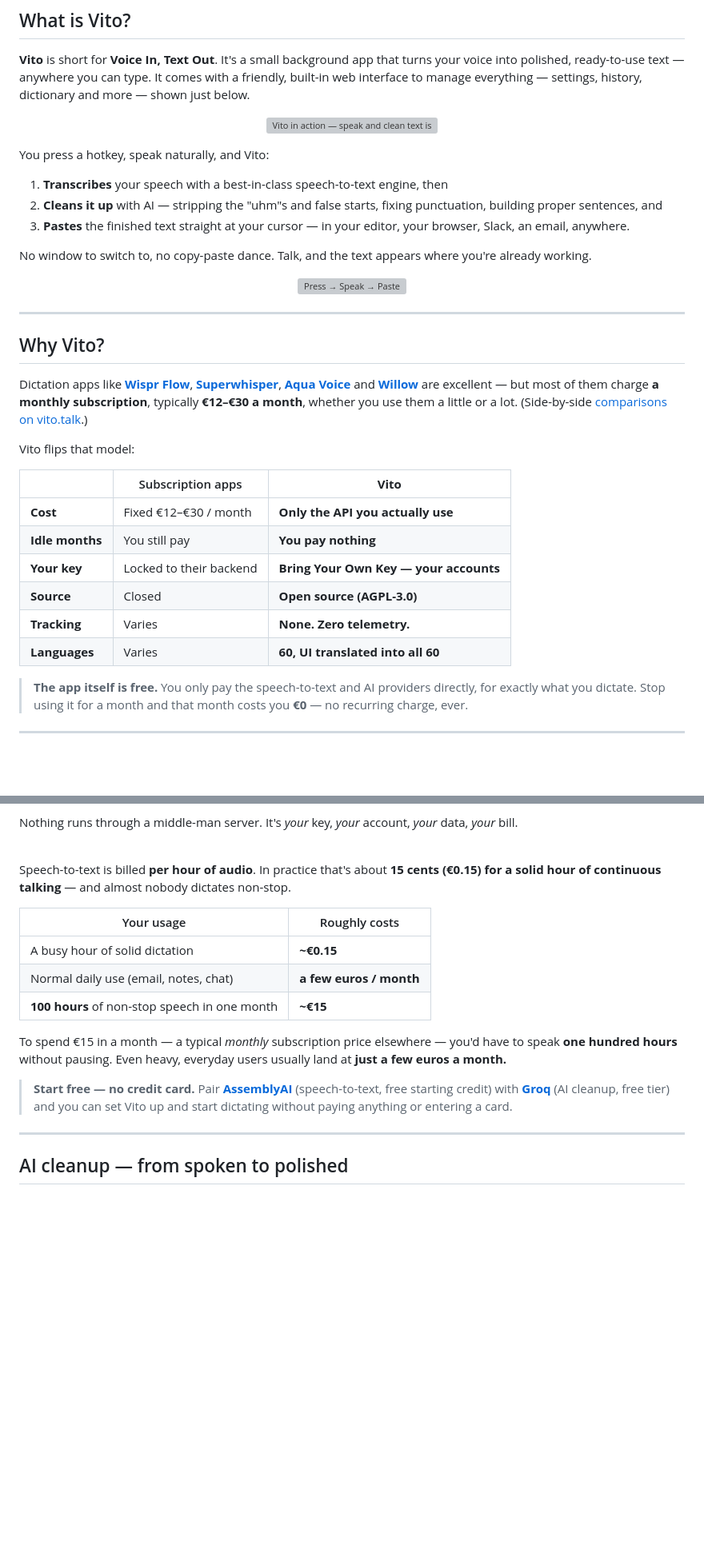
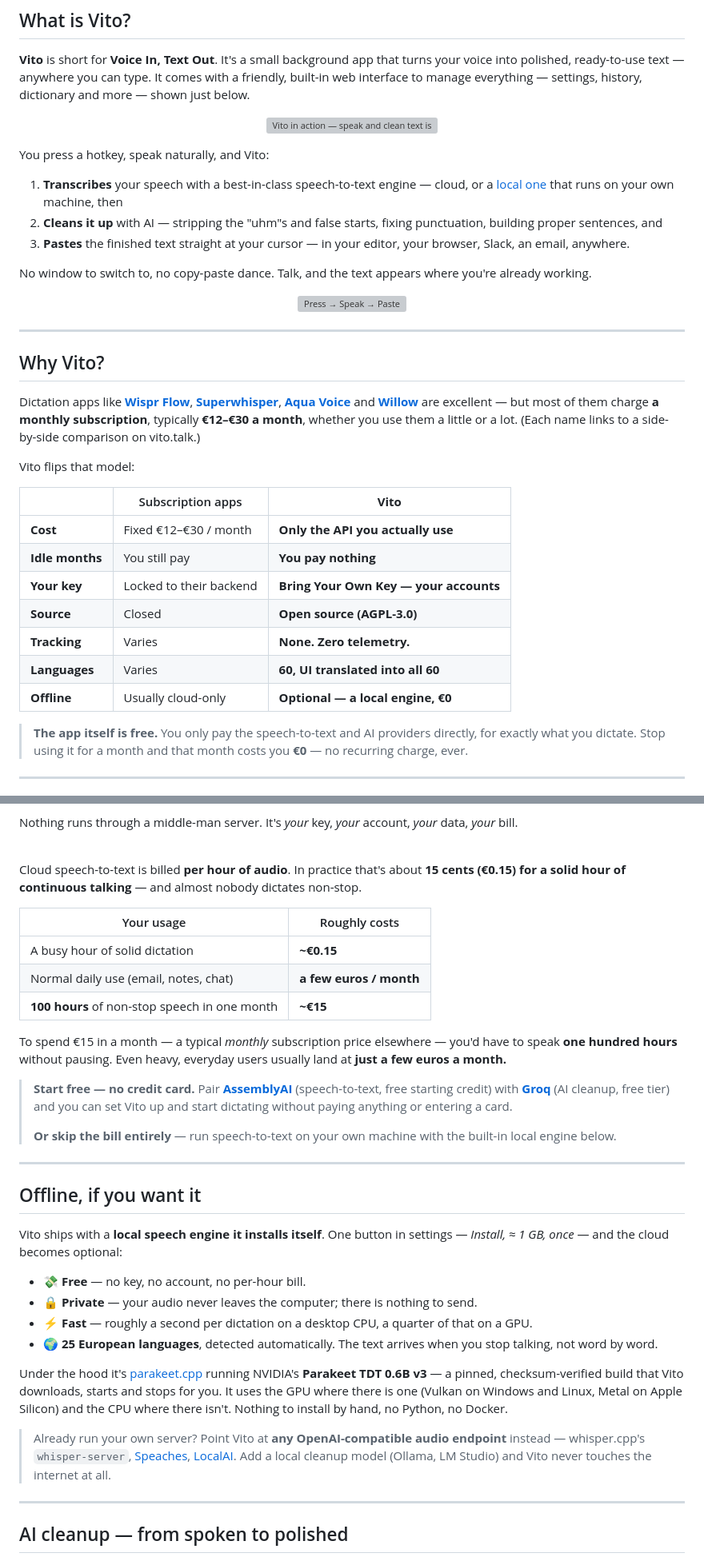
Before and after one commit to vinceecniv/Vito, a Markdown page: README.md, 2 parts joined by grey strips. Shown at 80% size. Rendered like a GitHub page; blank space fills up the shorter version; grey boxes are pictures that could not be loaded.

```diff
--- a/README.md
+++ b/README.md
@@ -34,7 +35,8 @@ manage everything — settings, history, dictionary and more — shown just belo
 
 You press a hotkey, speak naturally, and Vito:
 
-1. **Transcribes** your speech with a best-in-class speech-to-text engine, then
+1. **Transcribes** your speech with a best-in-class speech-to-text engine — cloud, or a
+   [local one](#offline-if-you-want-it) that runs on your own machine, then
 2. **Cleans it up** with AI — stripping the "uhm"s and false starts, fixing punctuation, building proper sentences, and
 3. **Pastes** the finished text straight at your cursor — in your editor, your browser, Slack, an email, anywhere.
 
@@ -52,7 +54,7 @@ Dictation apps like [**Wispr Flow**](https://vito.talk/compare/wispr-flow/),
 [**Superwhisper**](https://vito.talk/compare/superwhisper/),
 [**Aqua Voice**](https://vito.talk/compare/aqua-voice/) and [**Willow**](https://vito.talk/compare/willow/)
 are excellent — but most of them charge **a monthly subscription**, typically **€12–€30 a month**, whether
-you use them a little or a lot. (Side-by-side [comparisons on vito.talk](https://vito.talk/compare/).)
+you use them a little or a lot. (Each name links to a side-by-side comparison on vito.talk.)
 
 Vito flips that model:
 
@@ -64,6 +66,7 @@ Vito flips that model:
 | **Source** | Closed | **Open source (AGPL-3.0)** |
 | **Tracking** | Varies | **None. Zero telemetry.** |
 | **Languages** | Varies | **60, UI translated into all 60** |
+| **Offline** | Usually cloud-only | **Optional — a local engine, €0** |
 
 > **The app itself is free.** You only pay the speech-to-text and AI providers directly, for exactly what you
 > dictate. Stop using it for a month and that month costs you **€0** — no recurring charge, ever.
@@ -90,7 +93,7 @@ Nothing runs through a middle-man server. It's *your* key, *your* account, *your
 
 <br>
 
-Speech-to-text is billed **per hour of audio**. In practice that's about **15 cents (€0.15) for a solid hour
+Cloud speech-to-text is billed **per hour of audio**. In practice that's about **15 cents (€0.15) for a solid hour
 of continuous talking** — and almost nobody dictates non-stop.
 
 | Your usage | Roughly costs |
@@ -105,6 +108,29 @@ To spend €15 in a month — a typical *monthly* subscription price elsewhere
 > **Start free — no credit card.** Pair **[AssemblyAI](https://vito.talk/setup/assemblyai/)** (speech-to-text,
 > free starting credit) with **[Groq](https://vito.talk/setup/groq/)** (AI cleanup, free tier) and you can set
 > Vito up and start dictating without paying anything or entering a card.
+>
+> **Or skip the bill entirely** — run speech-to-text on your own machine with the built-in local engine below.
+
+---
+
+## Offline, if you want it
+
+Vito ships with a **local speech engine it installs itself**. One button in settings —
+*Install, ≈ 1 GB, once* — and the cloud becomes optional:
+
+- 💸 **Free** — no key, no account, no per-hour bill.
+- 🔒 **Private** — your audio never leaves the computer; there is nothing to send.
+- ⚡ **Fast** — roughly a second per dictation on a desktop CPU, a quarter of that on a GPU.
+- 🌍 **25 European languages**, detected automatically. The text arrives when you stop talking, not word by word.
+
+Under the hood it's [parakeet.cpp](https://github.com/mudler/parakeet.cpp) running NVIDIA's
+**Parakeet TDT 0.6B v3** — a pinned, checksum-verified build that Vito downloads, starts and stops for you.
+It uses the GPU where there is one (Vulkan on Windows and Linux, Metal on Apple Silicon) and the CPU where
+there isn't. Nothing to install by hand, no Python, no Docker.
+
+> Already run your own server? Point Vito at **any OpenAI-compatible audio endpoint** instead —
+> whisper.cpp's `whisper-server`, [Speaches](https://speaches.ai), [LocalAI](https://localai.io).
+> Add a local cleanup model (Ollama, LM Studio) and Vito never touches the internet at all.
 
 ---
 
```
Also changed, not shown: other parts of README.md (+35 -32 lines).
